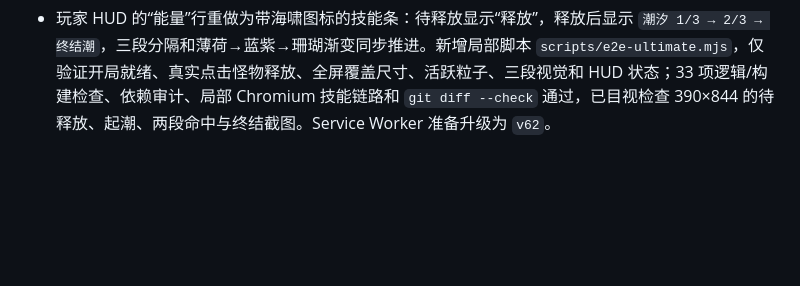
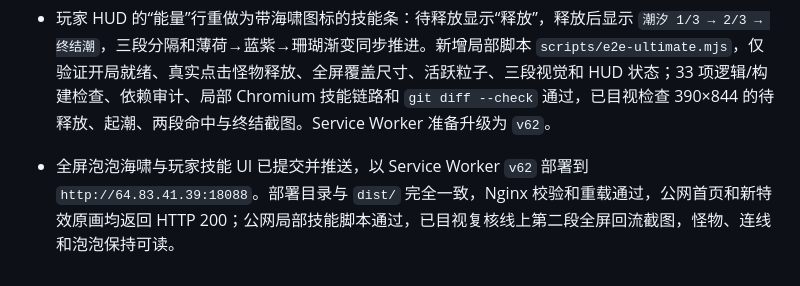
Before and after one commit to sunflower9264/rhythm_bubbles, a Markdown page: progress.md, the part around the change. GitHub-like rendering; blank space fills up the shorter version.

Commit message:
docs: record v62 ultimate deployment

```diff
--- a/progress.md
+++ b/progress.md
@@ -180,3 +180,4 @@ Original prompt: 重写 Rhythm Bubbles，保持核心玩法不变，全面重做
 - Original prompt: 玩家技能释放改为炫酷全屏特效和粒子；特效 UI 对应技能描述并符合项目配色；删除怪物处现有技能素材；重做玩家技能 UI；只测试修改部分，提交推送部署。
 - 使用内置 imagegen 参考项目水彩背景、旧海啸图标和实战截图生成全屏潮汐原画 `public/art/ui/skill-tsunami-screen.png`。删除 Phaser 怪物层的旧圆形技能光环与旋转素材，改为覆盖整屏的薄荷/海沫潮汐底图、持续上升泡泡粒子、珊瑚金爆裂星芒、三段扩散潮环；爆裂升级增加珊瑚金粒子，回流升级增加蓝紫旋流环，潮盾升级继续触发既有全屏玻璃护盾，视觉含义与三条技能描述对应。原画位于怪物和泡泡下方，实时粒子位于上方，保持交互目标可读。
 - 玩家 HUD 的“能量”行重做为带海啸图标的技能条：待释放显示“释放”，释放后显示 `潮汐 1/3 → 2/3 → 终结潮`，三段分隔和薄荷→蓝紫→珊瑚渐变同步推进。新增局部脚本 `scripts/e2e-ultimate.mjs`，仅验证开局就绪、真实点击怪物释放、全屏覆盖尺寸、活跃粒子、三段视觉和 HUD 状态；33 项逻辑/构建检查、依赖审计、局部 Chromium 技能链路和 `git diff --check` 通过，已目视检查 390×844 的待释放、起潮、两段命中与终结截图。Service Worker 准备升级为 `v62`。
+- 全屏泡泡海啸与玩家技能 UI 已提交并推送，以 Service Worker `v62` 部署到 `http://64.83.41.39:18088`。部署目录与 `dist/` 完全一致，Nginx 校验和重载通过，公网首页和新特效原画均返回 HTTP 200；公网局部技能脚本通过，已目视复核线上第二段全屏回流截图，怪物、连线和泡泡保持可读。
```
